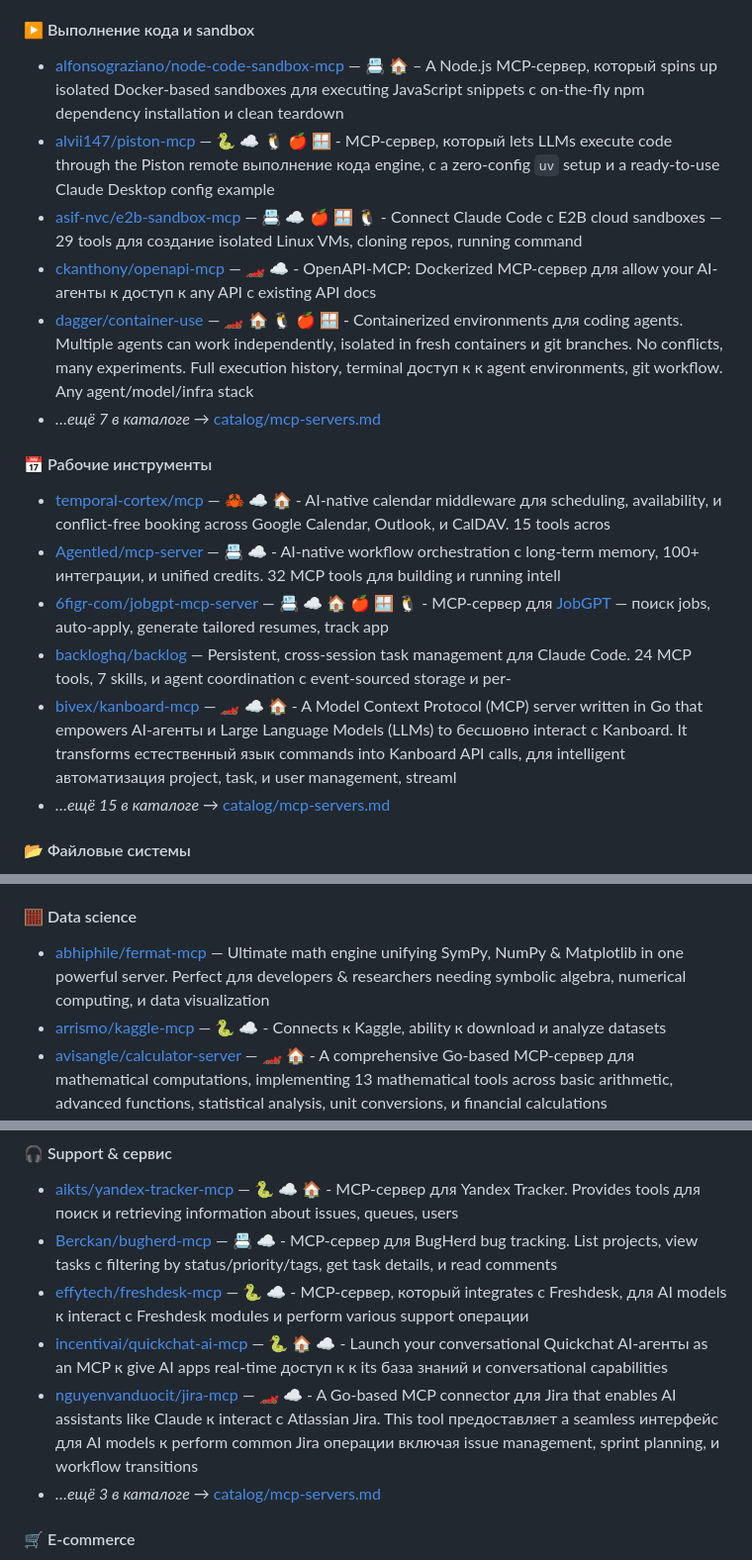
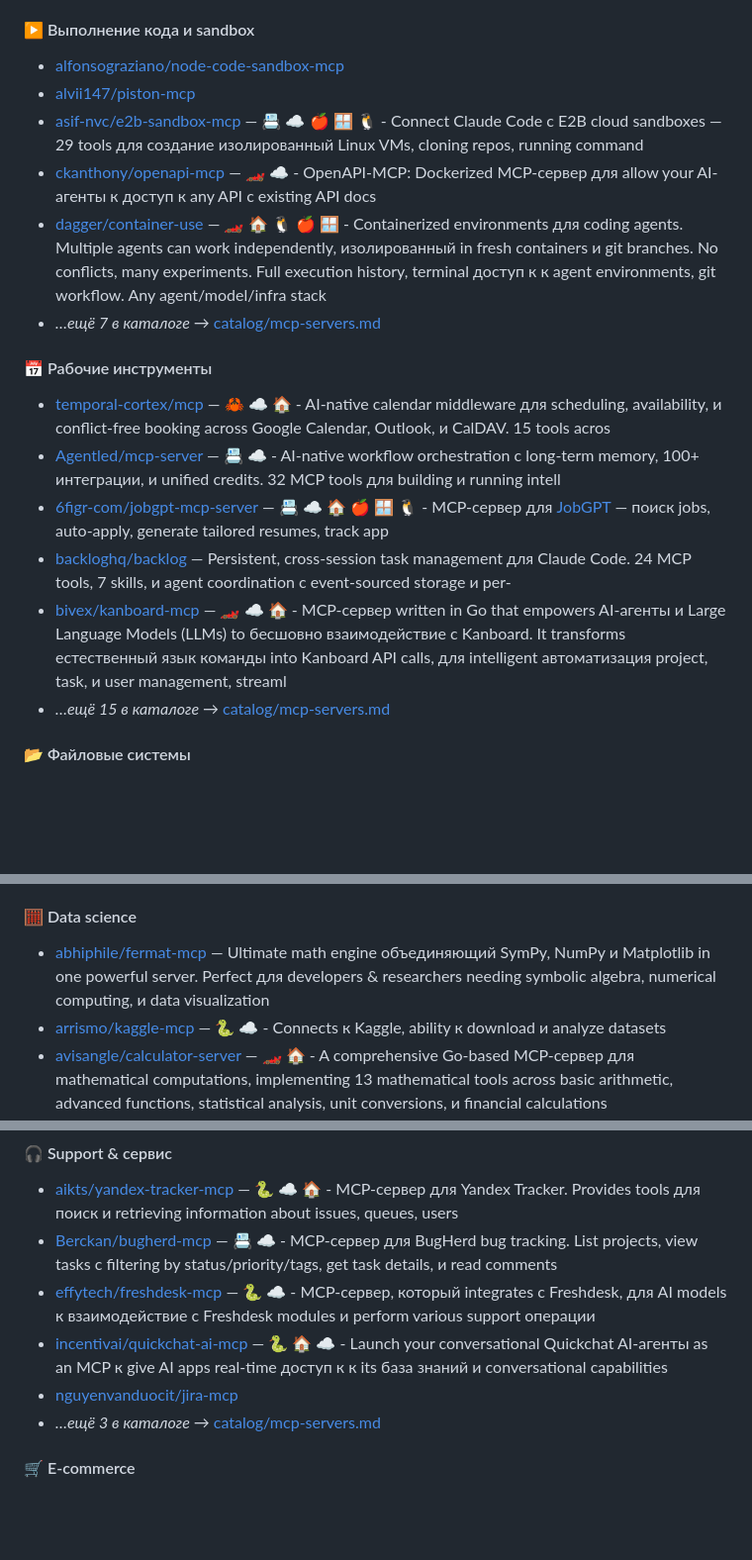
Before and after one commit to sfrangulov/claude-code-handbook-ru, a Markdown page: README.md, 3 parts joined by grey strips. Shown at 99% size. Drawn GitHub-style; blank space fills up the shorter version.

```diff
--- a/README.md
+++ b/README.md
@@ -524,11 +524,11 @@ Hooks — shell-команды (или HTTP/MCP/prompt-агенты), котор
 - *…ещё 15 в каталоге →* [catalog/mcp-servers.md](./catalog/mcp-servers.md)
 #### ▶️ Выполнение кода и sandbox
 
-- [alfonsograziano/node-code-sandbox-mcp](https://github.com/alfonsograziano/node-code-sandbox-mcp) — 📇 🏠 – A Node.js MCP-сервер, который spins up isolated Docker-based sandboxes для executing JavaScript snippets с on-the-fly npm dependency installation и clean teardown
-- [alvii147/piston-mcp](https://github.com/alvii147/piston-mcp) — 🐍 ☁️ 🐧 🍎 🪟 - MCP-сервер, который lets LLMs execute code through the Piston remote выполнение кода engine, с a zero-config `uv` setup и a ready-to-use Claude Desktop config example
-- [asif-nvc/e2b-sandbox-mcp](https://github.com/asif-nvc/e2b-sandbox-mcp) — 📇 ☁️ 🍎 🪟 🐧 - Connect Claude Code с E2B cloud sandboxes — 29 tools для создание isolated Linux VMs, cloning repos, running command
+- [alfonsograziano/node-code-sandbox-mcp](https://github.com/alfonsograziano/node-code-sandbox-mcp)
+- [alvii147/piston-mcp](https://github.com/alvii147/piston-mcp)
+- [asif-nvc/e2b-sandbox-mcp](https://github.com/asif-nvc/e2b-sandbox-mcp) — 📇 ☁️ 🍎 🪟 🐧 - Connect Claude Code с E2B cloud sandboxes — 29 tools для создание изолированный Linux VMs, cloning repos, running command
 - [ckanthony/openapi-mcp](https://github.com/ckanthony/openapi-mcp) — 🏎️ ☁️ - OpenAPI-MCP: Dockerized MCP-сервер для allow your AI-агенты к доступ к any API с existing API docs
-- [dagger/container-use](https://github.com/dagger/container-use) — 🏎️ 🏠 🐧 🍎 🪟 - Containerized environments для coding agents. Multiple agents can work independently, isolated in fresh containers и git branches. No conflicts, many experiments. Full execution history, terminal доступ к к agent environments, git workflow. Any agent/model/infra stack
+- [dagger/container-use](https://github.com/dagger/container-use) — 🏎️ 🏠 🐧 🍎 🪟 - Containerized environments для coding agents. Multiple agents can work independently, изолированный in fresh containers и git branches. No conflicts, many experiments. Full execution history, terminal доступ к к agent environments, git workflow. Any agent/model/infra stack
 - *…ещё 7 в каталоге →* [catalog/mcp-servers.md](./catalog/mcp-servers.md)
 #### 📅 Рабочие инструменты
 
@@ -536,7 +536,7 @@ Hooks — shell-команды (или HTTP/MCP/prompt-агенты), котор
 - [Agentled/mcp-server](https://github.com/Agentled/mcp-server) — 📇 ☁️ - AI-native workflow orchestration с long-term memory, 100+ интеграции, и unified credits. 32 MCP tools для building и running intell
 - [6figr-com/jobgpt-mcp-server](https://github.com/6figr-com/jobgpt-mcp-server) — 📇 ☁️ 🏠 🍎 🪟 🐧 - MCP-сервер для [JobGPT](https://6figr.com/jobgpt) — поиск jobs, auto-apply, generate tailored resumes, track app
 - [backloghq/backlog](https://github.com/backloghq/backlog) — Persistent, cross-session task management для Claude Code. 24 MCP tools, 7 skills, и agent coordination с event-sourced storage и per-
-- [bivex/kanboard-mcp](https://github.com/bivex/kanboard-mcp) — 🏎️ ☁️ 🏠 - A Model Context Protocol (MCP) server written in Go that empowers AI-агенты и Large Language Models (LLMs) to бесшовно interact с Kanboard. It transforms естественный язык commands into Kanboard API calls, для intelligent автоматизация project, task, и user management, streaml
+- [bivex/kanboard-mcp](https://github.com/bivex/kanboard-mcp) — 🏎️ ☁️ 🏠 - MCP-сервер written in Go that empowers AI-агенты и Large Language Models (LLMs) to бесшовно взаимодействие с Kanboard. It transforms естественный язык команды into Kanboard API calls, для intelligent автоматизация project, task, и user management, streaml
 - *…ещё 15 в каталоге →* [catalog/mcp-servers.md](./catalog/mcp-servers.md)
 #### 📂 Файловые системы
 
@@ -569,7 +569,7 @@ Hooks — shell-команды (или HTTP/MCP/prompt-агенты), котор
 - *…ещё 10 в каталоге →* [catalog/mcp-servers.md](./catalog/mcp-servers.md)
 #### 🧮 Data science
 
-- [abhiphile/fermat-mcp](https://github.com/abhiphile/fermat-mcp) — Ultimate math engine unifying SymPy, NumPy & Matplotlib in one powerful server. Perfect для developers & researchers needing symbolic algebra, numerical computing, и data visualization
+- [abhiphile/fermat-mcp](https://github.com/abhiphile/fermat-mcp) — Ultimate math engine объединяющий SymPy, NumPy и Matplotlib in one powerful server. Perfect для developers & researchers needing symbolic algebra, numerical computing, и data visualization
 - [arrismo/kaggle-mcp](https://github.com/arrismo/kaggle-mcp) — 🐍 ☁️ - Connects к Kaggle, ability к download и analyze datasets
 - [avisangle/calculator-server](https://github.com/avisangle/calculator-server) — 🏎️ 🏠 - A comprehensive Go-based MCP-сервер для mathematical computations, implementing 13 mathematical tools across basic arithmetic, advanced functions, statistical analysis, unit conversions, и financial calculations
 - [bradleylab/stella-mcp](https://github.com/bradleylab/stella-mcp) — Create, read, validate, и save Stella system dynamics models (.stmx files in XMILE format) для scientific simulation и modeling
@@ -625,9 +625,9 @@ Hooks — shell-команды (или HTTP/MCP/prompt-агенты), котор
 
 - [aikts/yandex-tracker-mcp](https://github.com/aikts/yandex-tracker-mcp) — 🐍 ☁️ 🏠 - MCP-сервер для Yandex Tracker. Provides tools для поиск и retrieving information about issues, queues, users
 - [Berckan/bugherd-mcp](https://github.com/Berckan/bugherd-mcp) — 📇 ☁️ - MCP-сервер для BugHerd bug tracking. List projects, view tasks с filtering by status/priority/tags, get task details, и read comments
-- [effytech/freshdesk-mcp](https://github.com/effytech/freshdesk_mcp) — 🐍 ☁️ - MCP-сервер, который integrates с Freshdesk, для AI models к interact с Freshdesk modules и perform various support операции
+- [effytech/freshdesk-mcp](https://github.com/effytech/freshdesk_mcp) — 🐍 ☁️ - MCP-сервер, который integrates с Freshdesk, для AI models к взаимодействие с Freshdesk modules и perform various support операции
 - [incentivai/quickchat-ai-mcp](https://github.com/incentivai/quickchat-ai-mcp) — 🐍 🏠 ☁️ - Launch your conversational Quickchat AI-агенты as an MCP к give AI apps real-time доступ к к its база знаний и conversational capabilities
-- [nguyenvanduocit/jira-mcp](https://github.com/nguyenvanduocit/jira-mcp) — 🏎️ ☁️ - A Go-based MCP connector для Jira that enables AI assistants like Claude к interact с Atlassian Jira. This tool предоставляет a seamless интерфейс для AI models к perform common Jira операции включая issue management, sprint planning, и workflow transitions
+- [nguyenvanduocit/jira-mcp](https://github.com/nguyenvanduocit/jira-mcp)
 - *…ещё 3 в каталоге →* [catalog/mcp-servers.md](./catalog/mcp-servers.md)
 #### 🛒 E-commerce
 
```
Also changed, not shown: other parts of README.md (+27 -27 lines).
